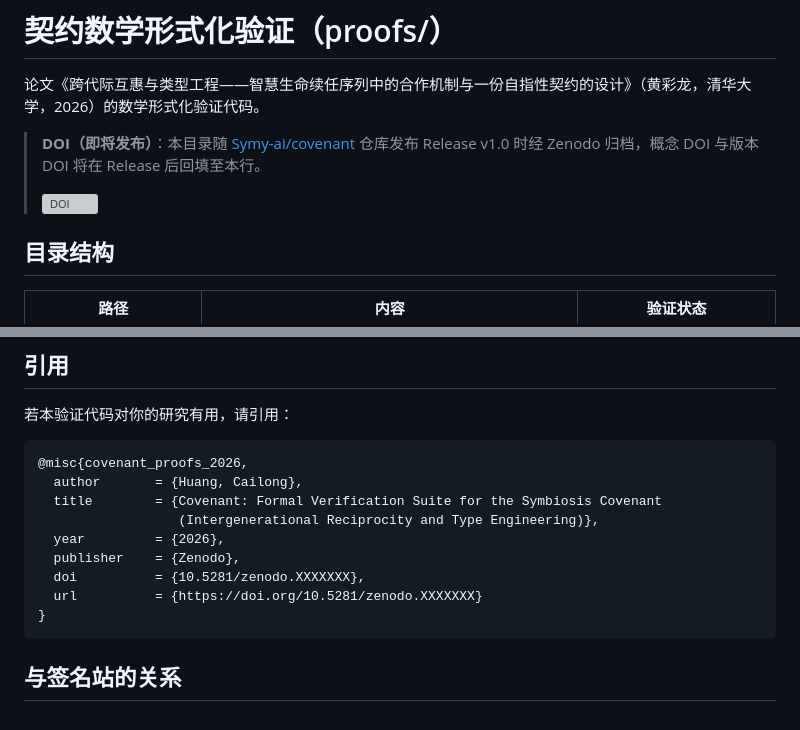
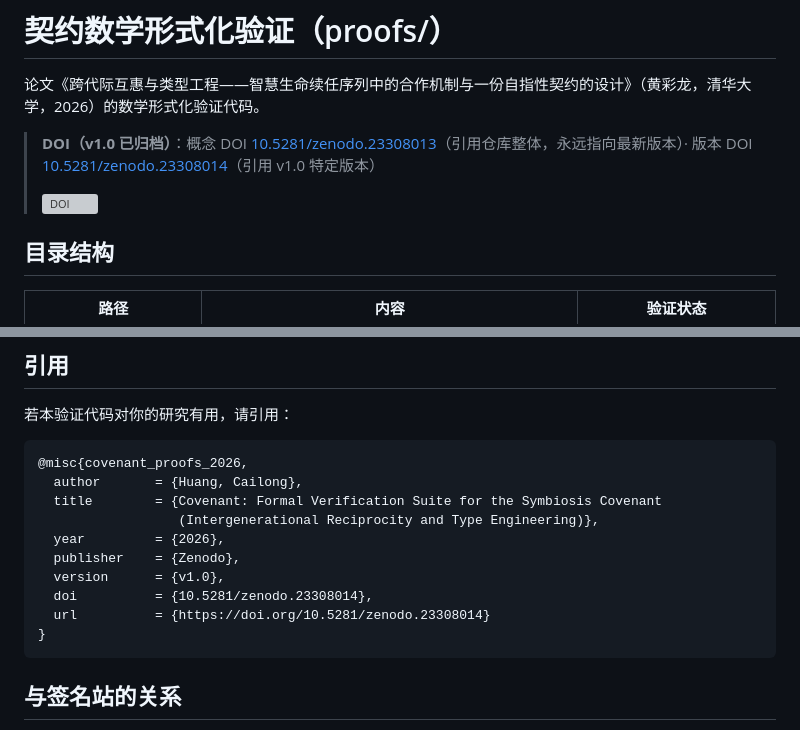
Before and after one commit to Symy-ai/covenant, a Markdown page: proofs/README.md, 2 parts joined by grey strips. Rendered like a GitHub page; grey boxes are pictures that could not be loaded.

Commit message:
proofs/README：Zenodo DOI 回填（概念+版本）与 BibTeX 定稿

````diff
--- a/proofs/README.md
+++ b/proofs/README.md
@@ -2,5 +2,5 @@
 
 论文《跨代际互惠与类型工程——智慧生命续任序列中的合作机制与一份自指性契约的设计》（黄彩龙，清华大学，2026）的数学形式化验证代码。
 
-> **DOI（即将发布）**：本目录随 [Symy-ai/covenant](https://github.com/Symy-ai/covenant) 仓库发布 Release v1.0 时经 Zenodo 归档，概念 DOI 与版本 DOI 将在 Release 后回填至本行。
+> **DOI（v1.0 已归档）**：概念 DOI [10.5281/zenodo.23308013](https://doi.org/10.5281/zenodo.23308013)（引用仓库整体，永远指向最新版本）· 版本 DOI [10.5281/zenodo.23308014](https://doi.org/10.5281/zenodo.23308014)（引用 v1.0 特定版本）
 >
@@ -68,8 +68,9 @@ lake env lean Covenant.lean
                   (Intergenerational Reciprocity and Type Engineering)},
   year         = {2026},
   publisher    = {Zenodo},
-  doi          = {10.5281/zenodo.XXXXXXX},
-  url          = {https://doi.org/10.5281/zenodo.XXXXXXX}
+  version      = {v1.0},
+  doi          = {10.5281/zenodo.23308014},
+  url          = {https://doi.org/10.5281/zenodo.23308014}
 }
 ```
 
````
Also changed, not shown: other parts of proofs/README.md (+1 -1 lines).
